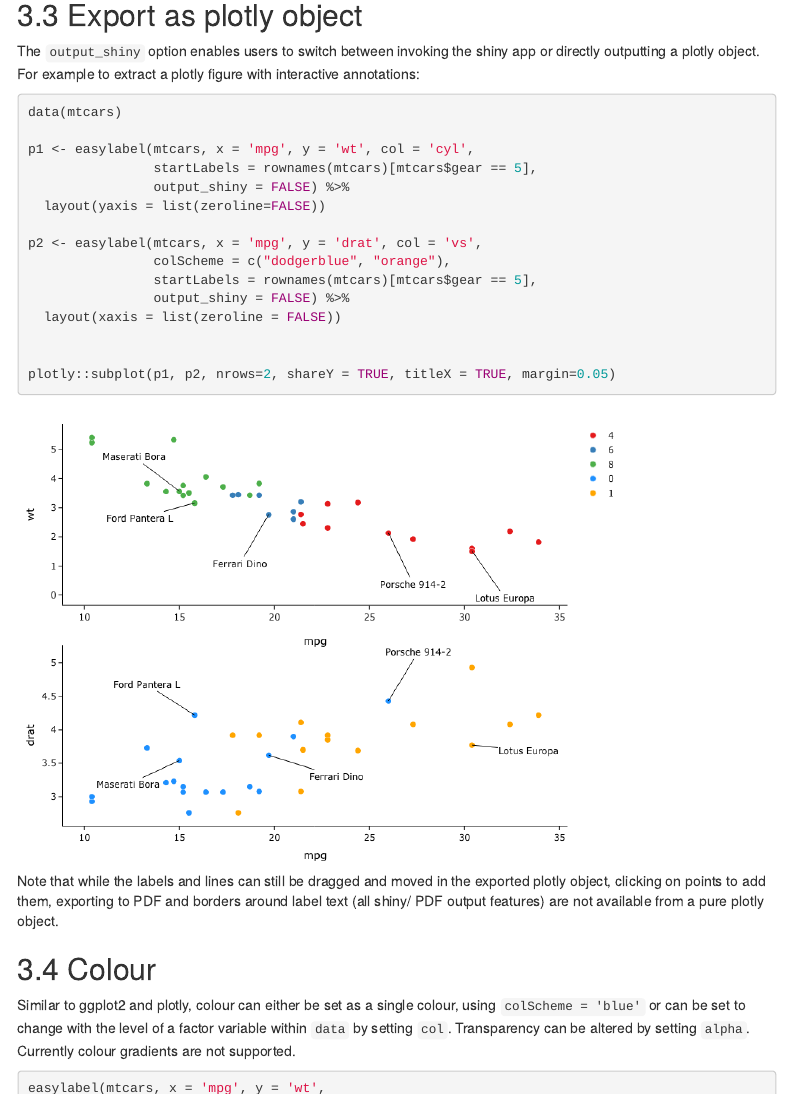
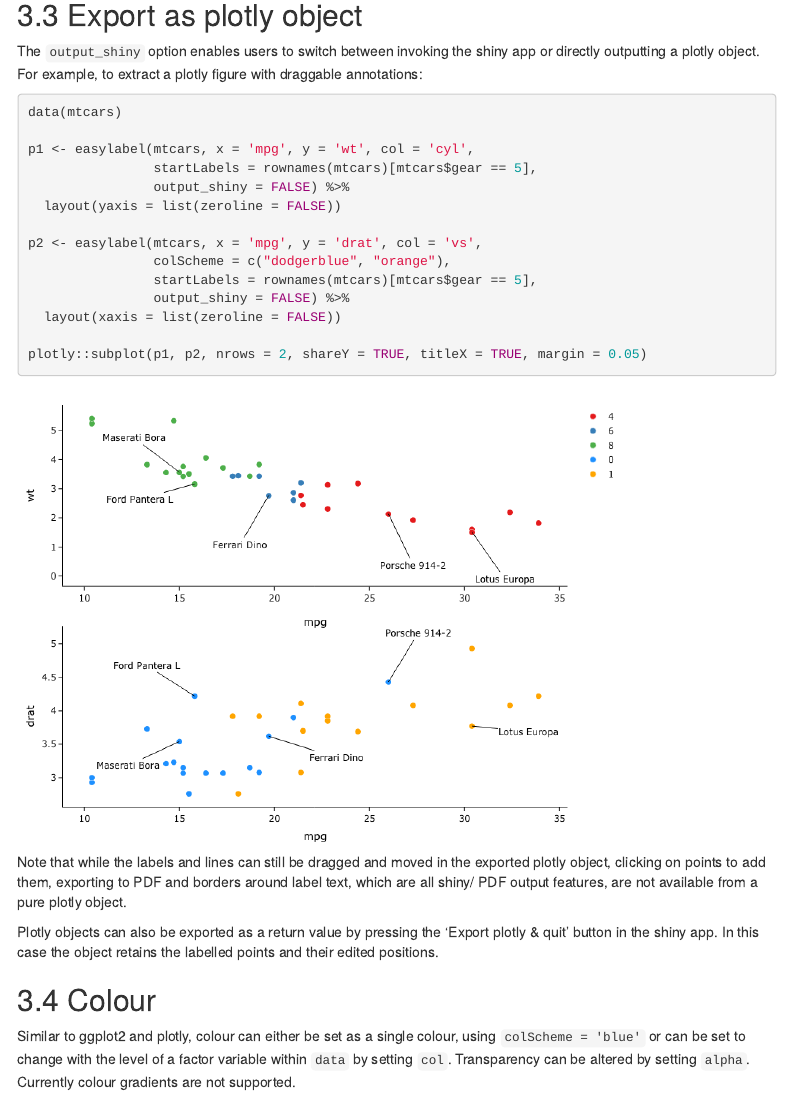
Before and after one commit to myles-lewis/easylabel, an R Markdown document (vignettes/easylabel.Rmd): the page in a window 1100 px wide, from 1840 px down. Rendered offline with R 4.5, knitr and Pandoc, with nearby package versions; menus at the side of the page are left out.

Commit message:
Update vignette

````diff
--- a/vignettes/easylabel.Rmd
+++ b/vignettes/easylabel.Rmd
@@ -93,8 +93,8 @@ editing can very slow, particularly with large numbers of points).
 ## Export as plotly object
 
 The `output_shiny` option enables users to switch between invoking the shiny
-app or directly outputting a plotly object. For example to extract a plotly
-figure with interactive annotations:
+app or directly outputting a plotly object. For example, to extract a plotly
+figure with draggable annotations:
 
 ```{r, eval=FALSE}
 data(mtcars)
@@ -120,8 +119,12 @@ knitr::include_graphics("plotly_output.png")
 
 Note that while the labels and lines can still be dragged and moved in the
 exported plotly object, clicking on points to add them, exporting to PDF and
-borders around label text (all shiny/ PDF output features) are not available
-from a pure plotly object.
+borders around label text, which are all shiny/ PDF output features, are not
+available from a pure plotly object.
+
+Plotly objects can also be exported as a return value by pressing the
+'Export plotly & quit' button in the shiny app. In this case the object retains
+the labelled points and their edited positions.
 
 ## Colour
 
````
Also changed, not shown: vignettes/easylabel.Rmd (5 more changed lines).
